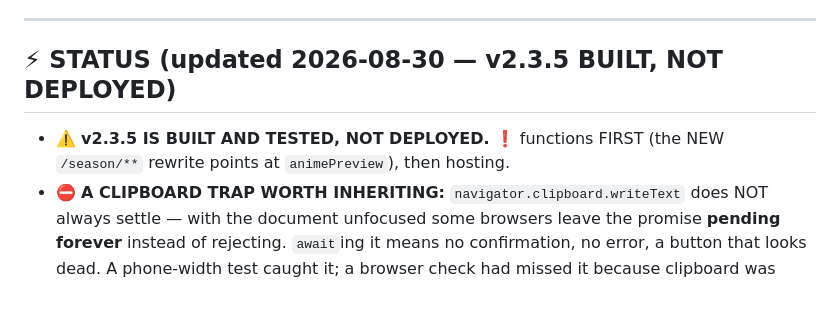
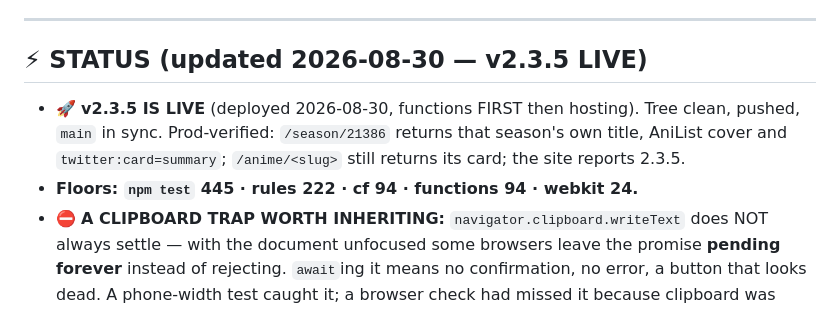
Before and after one commit to joewolters/real-anime-reviews, a Markdown page: docs/NEXT-SESSION-BRIEF.md, the part around the change. Rendered like a GitHub page.

```diff
--- a/docs/NEXT-SESSION-BRIEF.md
+++ b/docs/NEXT-SESSION-BRIEF.md
@@ -16,10 +16,13 @@
 
 ---
 
-## ⚡ STATUS (updated 2026-08-30 — v2.3.5 BUILT, NOT DEPLOYED)
+## ⚡ STATUS (updated 2026-08-30 — v2.3.5 LIVE)
 
-- ⚠️ **v2.3.5 IS BUILT AND TESTED, NOT DEPLOYED.** ❗ functions FIRST (the NEW
-  `/season/**` rewrite points at `animePreview`), then hosting.
+- 🚀 **v2.3.5 IS LIVE** (deployed 2026-08-30, functions FIRST then hosting). Tree
+  clean, pushed, `main` in sync. Prod-verified: `/season/21386` returns that season's
+  own title, AniList cover and `twitter:card=summary`; `/anime/<slug>` still returns
+  its card; the site reports 2.3.5.
+- **Floors: `npm test` 445 · rules 222 · cf 94 · functions 94 · webkit 24.**
 - ⛔ **A CLIPBOARD TRAP WORTH INHERITING:** `navigator.clipboard.writeText` does NOT
   always settle — with the document unfocused some browsers leave the promise
   **pending forever** instead of rejecting. `await`ing it means no confirmation, no
```
Also changed, not shown: docs/SHIP-OUTPUT.md (+7 -2 lines).
